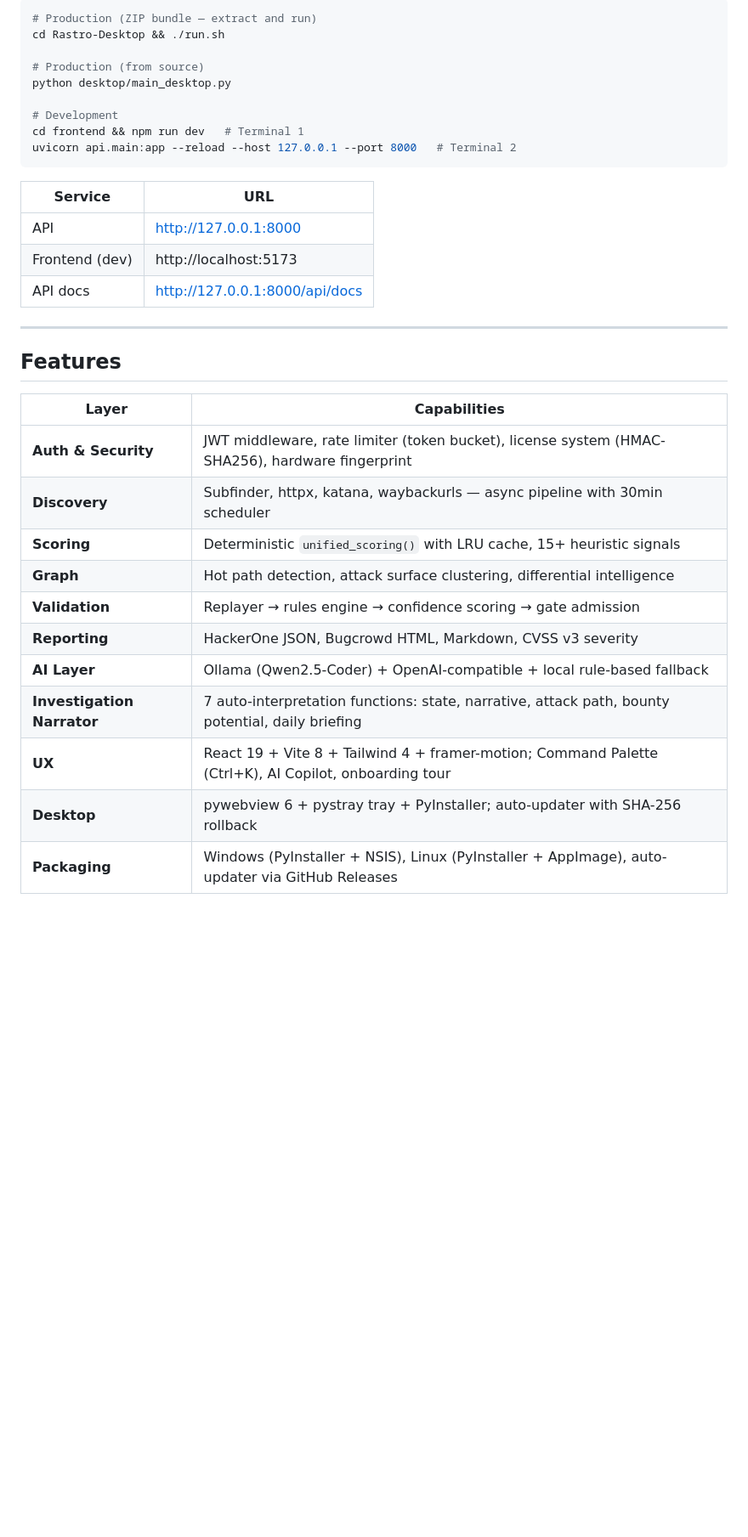
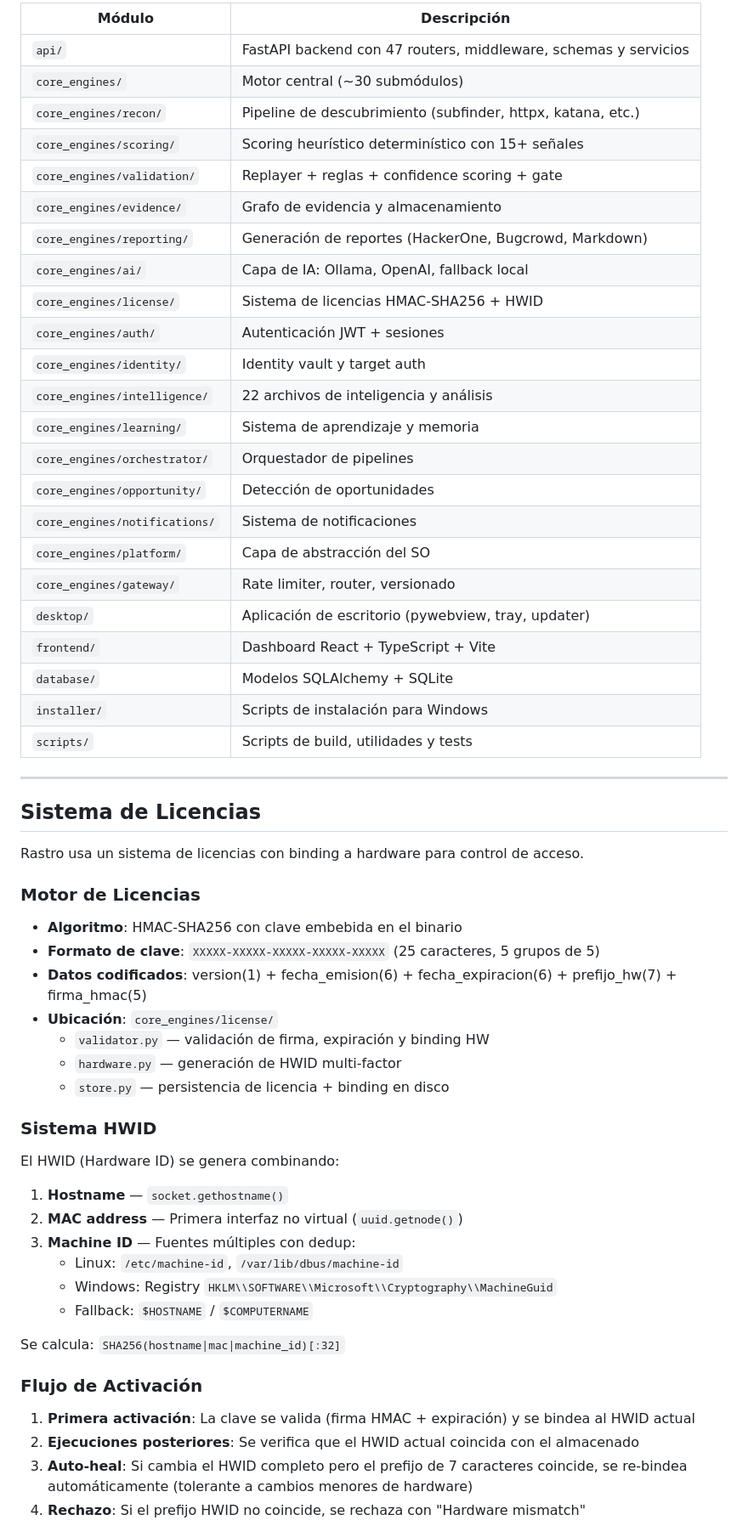
Before and after one commit to AdriDob/rastrohunteralpha, a Markdown page: README.md, the part around one of its changes. Shown at 85% size. GitHub-like rendering; blank space fills up the shorter version.

````diff
--- a/README.md
+++ b/README.md
@@ -44,36 +67,63 @@ Input Target ──→ Recon ──→ Scoring ──→ Graph ──→ Evidenc
 
-```bash
-# Production (ZIP bundle — extract and run)
-cd Rastro-Desktop && ./run.sh
-
-# Production (from source)
-python desktop/main_desktop.py
-
-# Development
-cd frontend && npm run dev   # Terminal 1
-uvicorn api.main:app --reload --host 127.0.0.1 --port 8000   # Terminal 2
-```
-
-| Service | URL |
-|---------|-----|
-| API | http://127.0.0.1:8000 |
-| Frontend (dev) | http://localhost:5173 |
-| API docs | http://127.0.0.1:8000/api/docs |
+| M&oacute;dulo | Descripci&oacute;n |
+|--------|-------------|
+| `api/` | FastAPI backend con 47 routers, middleware, schemas y servicios |
+| `core_engines/` | Motor central (~30 subm&oacute;dulos) |
+| `core_engines/recon/` | Pipeline de descubrimiento (subfinder, httpx, katana, etc.) |
+| `core_engines/scoring/` | Scoring heur&iacute;stico determin&iacute;stico con 15+ se&ntilde;ales |
+| `core_engines/validation/` | Replayer + reglas + confidence scoring + gate |
+| `core_engines/evidence/` | Grafo de evidencia y almacenamiento |
+| `core_engines/reporting/` | Generaci&oacute;n de reportes (HackerOne, Bugcrowd, Markdown) |
+| `core_engines/ai/` | Capa de IA: Ollama, OpenAI, fallback local |
+| `core_engines/license/` | Sistema de licencias HMAC-SHA256 + HWID |
+| `core_engines/auth/` | Autenticaci&oacute;n JWT + sesiones |
+| `core_engines/identity/` | Identity vault y target auth |
+| `core_engines/intelligence/` | 22 archivos de inteligencia y an&aacute;lisis |
+| `core_engines/learning/` | Sistema de aprendizaje y memoria |
+| `core_engines/orchestrator/` | Orquestador de pipelines |
+| `core_engines/opportunity/` | Detecci&oacute;n de oportunidades |
+| `core_engines/notifications/` | Sistema de notificaciones |
+| `core_engines/platform/` | Capa de abstracci&oacute;n del SO |
+| `core_engines/gateway/` | Rate limiter, router, versionado |
+| `desktop/` | Aplicaci&oacute;n de escritorio (pywebview, tray, updater) |
+| `frontend/` | Dashboard React + TypeScript + Vite |
+| `database/` | Modelos SQLAlchemy + SQLite |
+| `installer/` | Scripts de instalaci&oacute;n para Windows |
+| `scripts/` | Scripts de build, utilidades y tests |
 
 ---
 
-## Features
+## Sistema de Licencias
 
-| Layer | Capabilities |
-|-------|-------------|
-| **Auth & Security** | JWT middleware, rate limiter (token bucket), license system (HMAC-SHA256), hardware fingerprint |
-| **Discovery** | Subfinder, httpx, katana, waybackurls — async pipeline with 30min scheduler |
-| **Scoring** | Deterministic `unified_scoring()` with LRU cache, 15+ heuristic signals |
-| **Graph** | Hot path detection, attack surface clustering, differential intelligence |
-| **Validation** | Replayer → rules engine → confidence scoring → gate admission |
-| **Reporting** | HackerOne JSON, Bugcrowd HTML, Markdown, CVSS v3 severity |
-| **AI Layer** | Ollama (Qwen2.5-Coder) + OpenAI-compatible + local rule-based fallback |
-| **Investigation Narrator** | 7 auto-interpretation functions: state, narrative, attack path, bounty potential, daily briefing |
-| **UX** | React 19 + Vite 8 + Tailwind 4 + framer-motion; Command Palette (Ctrl+K), AI Copilot, onboarding tour |
-| **Desktop** | pywebview 6 + pystray tray + PyInstaller; auto-updater with SHA-256 rollback |
-| **Packaging** | Windows (PyInstaller + NSIS), Linux (PyInstaller + AppImage), auto-updater via GitHub Releases |
+Rastro usa un sistema de licencias con binding a hardware para control de acceso.
+
+### Motor de Licencias
+
+- **Algoritmo**: HMAC-SHA256 con clave embebida en el binario
+- **Formato de clave**: `XXXXX-XXXXX-XXXXX-XXXXX-XXXXX` (25 caracteres, 5 grupos de 5)
+- **Datos codificados**: version(1) + fecha_emision(6) + fecha_expiracion(6) + prefijo_hw(7) + firma_hmac(5)
+- **Ubicaci&oacute;n**: `core_engines/license/`
+  - `validator.py` &mdash; validaci&oacute;n de firma, expiraci&oacute;n y binding HW
+  - `hardware.py` &mdash; generaci&oacute;n de HWID multi-factor
+  - `store.py` &mdash; persistencia de licencia + binding en disco
+
+### Sistema HWID
+
+El HWID (Hardware ID) se genera combinando:
+
+1. **Hostname** &mdash; `socket.gethostname()`
+2. **MAC address** &mdash; Primera interfaz no virtual (`uuid.getnode()`)
+3. **Machine ID** &mdash; Fuentes m&uacute;ltiples con dedup:
+   - Linux: `/etc/machine-id`, `/var/lib/dbus/machine-id`
+   - Windows: Registry `HKLM\\SOFTWARE\\Microsoft\\Cryptography\\MachineGuid`
+   - Fallback: `$HOSTNAME` / `$COMPUTERNAME`
+
+Se calcula: `SHA256(hostname|mac|machine_id)[:32]`
+
+### Flujo de Activaci&oacute;n
+
+1. **Primera activaci&oacute;n**: La clave se valida (firma HMAC + expiraci&oacute;n) y se bindea al HWID actual
+2. **Ejecuciones posteriores**: Se verifica que el HWID actual coincida con el almacenado
+3. **Auto-heal**: Si cambia el HWID completo pero el prefijo de 7 caracteres coincide, se re-bindea autom&aacute;ticamente (tolerante a cambios menores de hardware)
+4. **Rechazo**: Si el prefijo HWID no coincide, se rechaza con "Hardware mismatch"
+
````
Also changed, not shown: other parts of README.md (+258 -185 lines).
